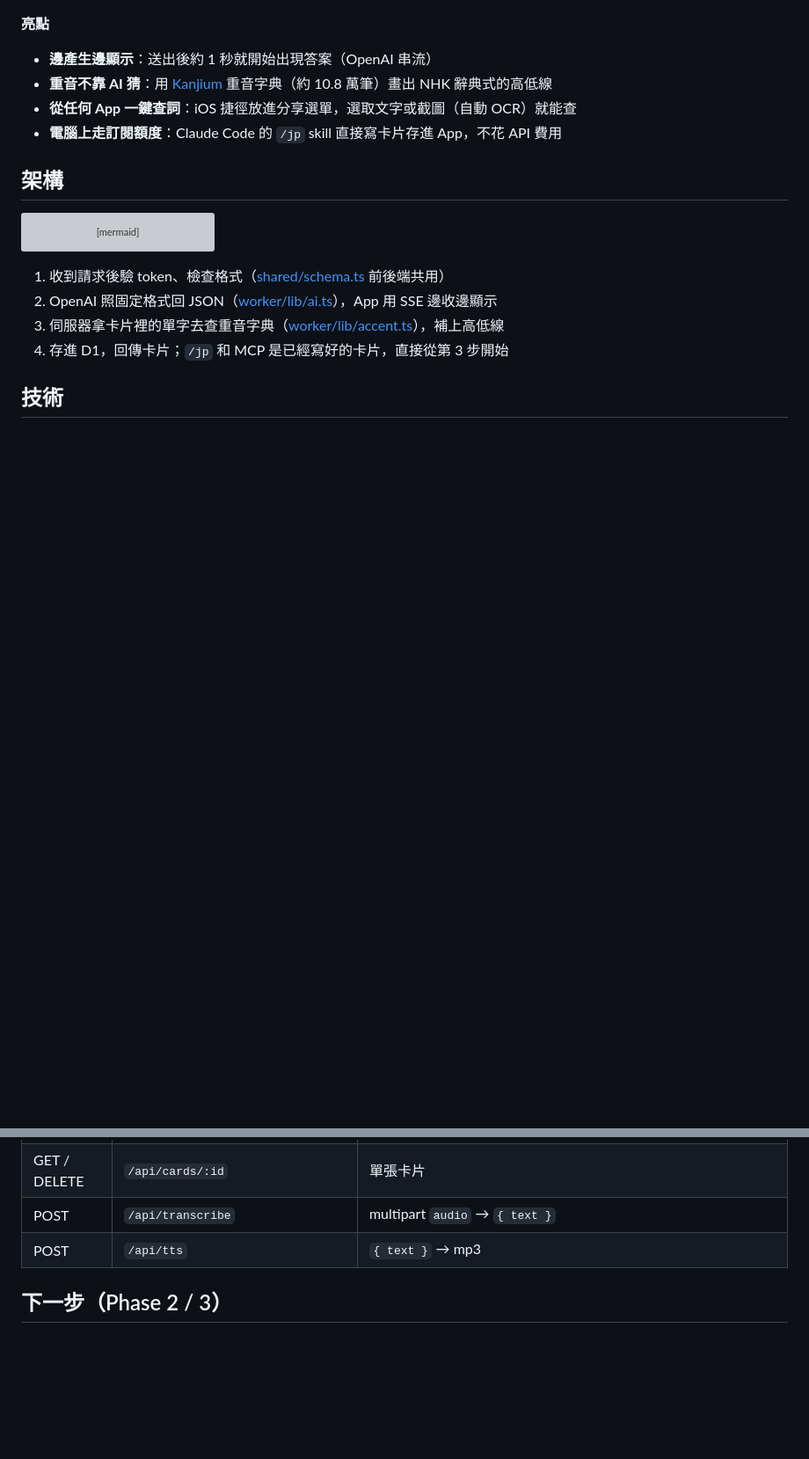
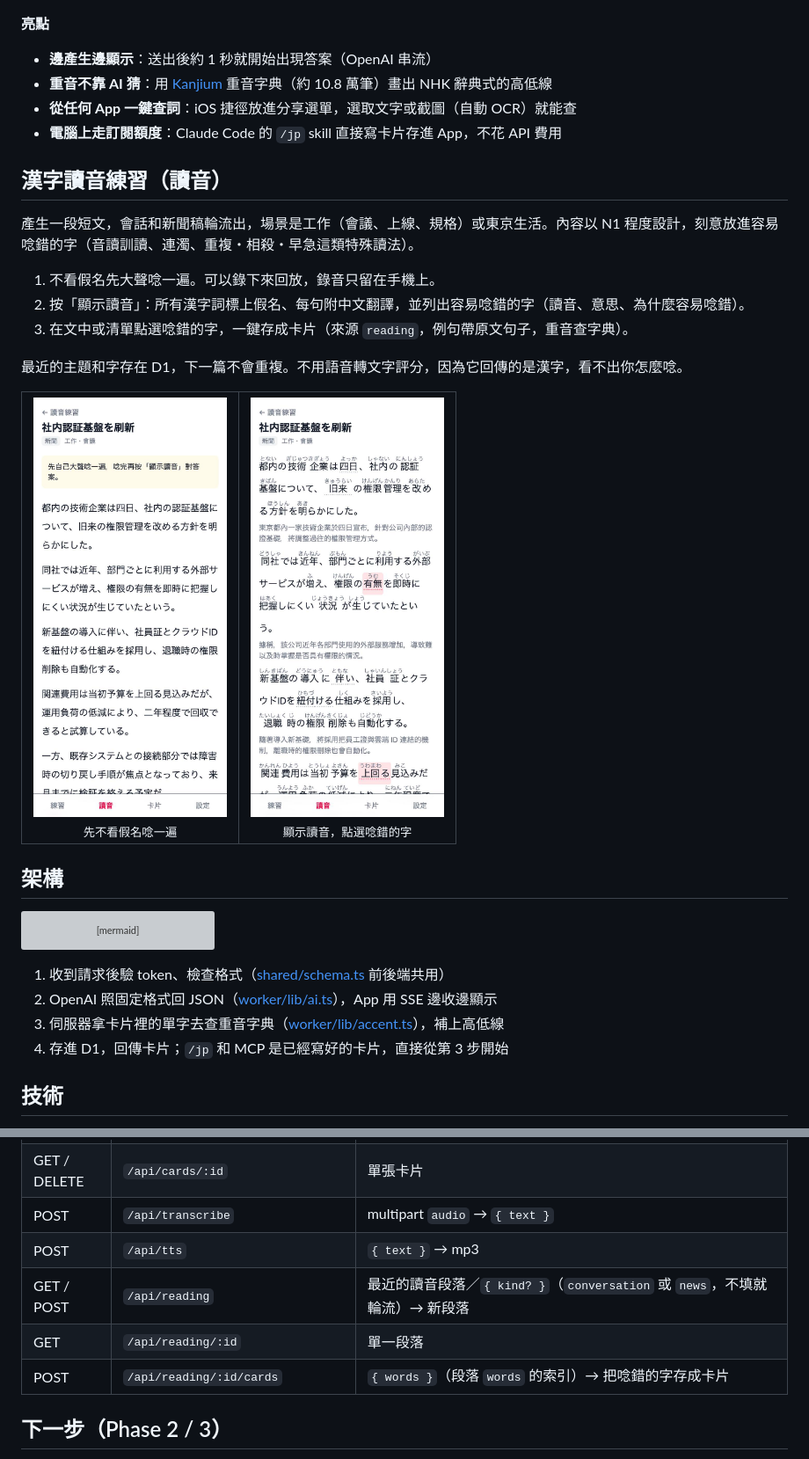
Before and after one commit to WeiLin18/nihongo-coach, a Markdown page: README.zh-TW.md, 2 parts joined by grey strips. Shown at 88% size. GitHub-like rendering; pictures changed too: docs/images/reading-reveal.jpg (added), docs/images/reading.jpg (added); blank space fills up the shorter version; grey boxes are pictures that could not be loaded.

````diff
--- a/README.zh-TW.md
+++ b/README.zh-TW.md
@@ -42,6 +42,23 @@
 - **從任何 App 一鍵查詞**：iOS 捷徑放進分享選單，選取文字或截圖（自動 OCR）就能查
 - **電腦上走訂閱額度**：Claude Code 的 `/jp` skill 直接寫卡片存進 App，不花 API 費用
 
+## 漢字讀音練習（讀音）
+
+產生一段短文，會話和新聞稿輪流出，場景是工作（會議、上線、規格）或東京生活。內容以 N1 程度設計，刻意放進容易唸錯的字（音讀訓讀、連濁、重複・相殺・早急這類特殊讀法）。
+
+1. 不看假名先大聲唸一遍。可以錄下來回放，錄音只留在手機上。
+2. 按「顯示讀音」：所有漢字詞標上假名、每句附中文翻譯，並列出容易唸錯的字（讀音、意思、為什麼容易唸錯）。
+3. 在文中或清單點選唸錯的字，一鍵存成卡片（來源 `reading`，例句帶原文句子，重音查字典）。
+
+最近的主題和字存在 D1，下一篇不會重複。不用語音轉文字評分，因為它回傳的是漢字，看不出你怎麼唸。
+
+<table>
+  <tr>
+    <td align="center"><img src="docs/images/reading.jpg" width="220" alt="沒有假名的新聞稿段落"><br><sub>先不看假名唸一遍</sub></td>
+    <td align="center"><img src="docs/images/reading-reveal.jpg" width="220" alt="同一段標上假名，兩個字標記為唸錯"><br><sub>顯示讀音，點選唸錯的字</sub></td>
+  </tr>
+</table>
+
 ## 架構
 
 ```mermaid
@@ -185,6 +202,9 @@ npx @modelcontextprotocol/inspector --cli "$MCP_URL" --transport http --method t
 | GET / DELETE | `/api/cards/:id` | 單張卡片 |
 | POST | `/api/transcribe` | multipart `audio` → `{ text }` |
 | POST | `/api/tts` | `{ text }` → mp3 |
+| GET / POST | `/api/reading` | 最近的讀音段落／`{ kind? }`（`conversation` 或 `news`，不填就輪流）→ 新段落 |
+| GET | `/api/reading/:id` | 單一段落 |
+| POST | `/api/reading/:id/cards` | `{ words }`（段落 `words` 的索引）→ 把唸錯的字存成卡片 |
 
 ## 下一步（Phase 2 / 3）
 - 情境包（沙龍、看醫生…）與「出發前複習」
````
Also changed, not shown: other parts of README.zh-TW.md (+1 -1 lines), README.md (+21 -1 lines), 14 other files.
